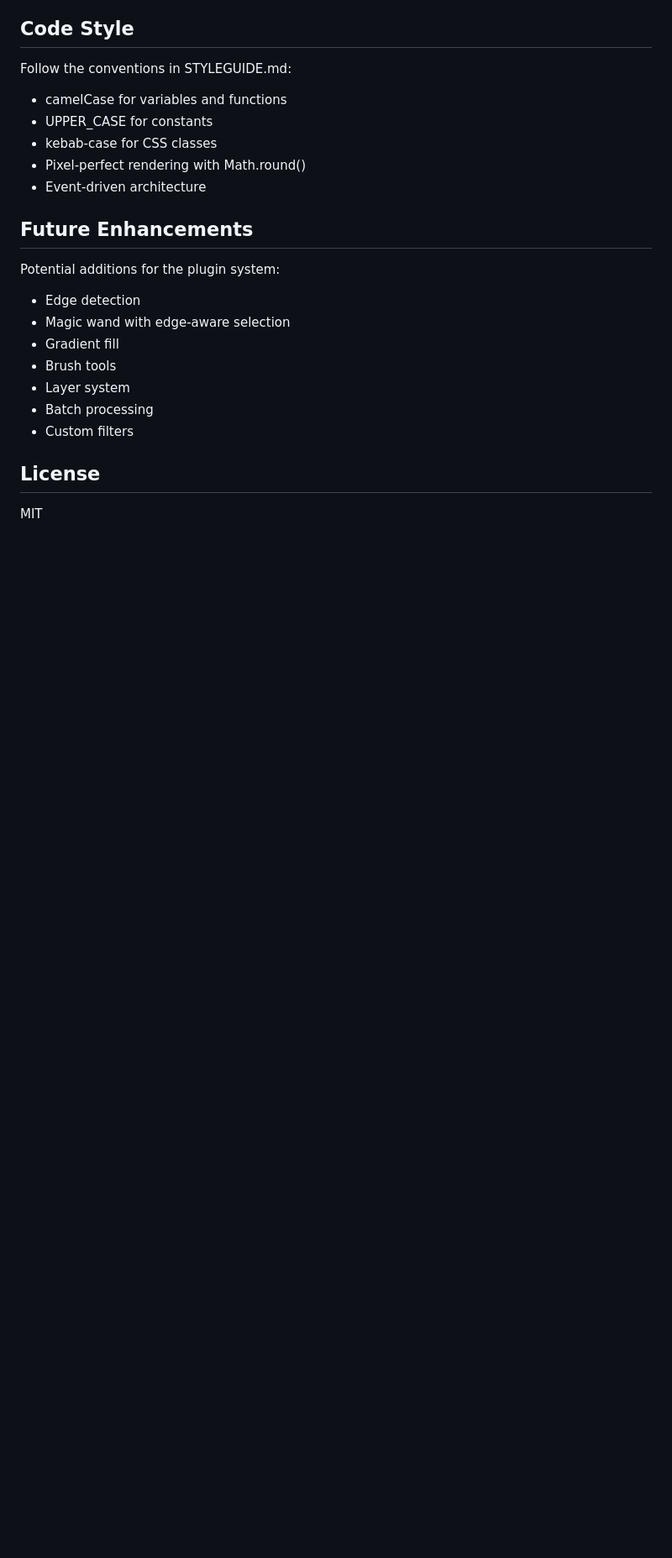
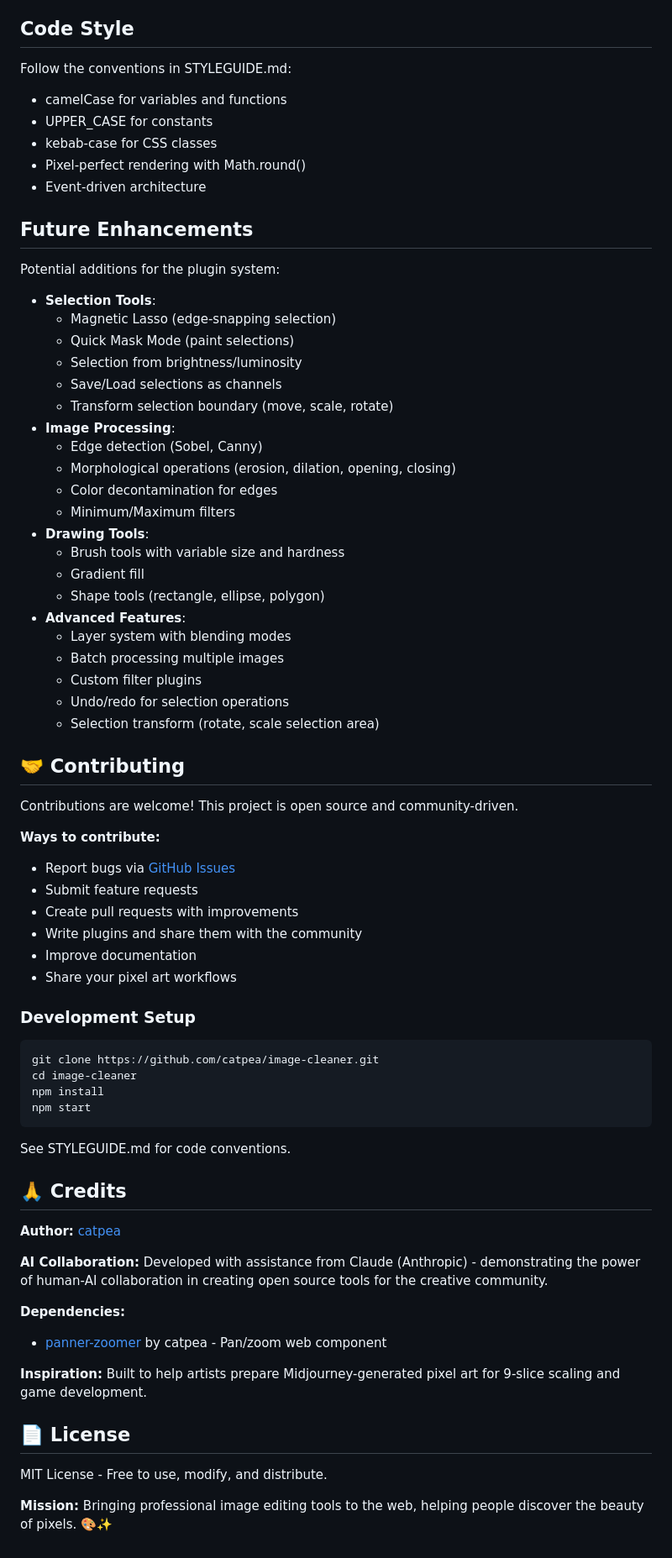
Before and after one commit to catpea/image-cleaner, a Markdown page: README.md, the part around one of its changes. Shown at 84% size. GitHub-like rendering; blank space fills up the shorter version.

````diff
--- a/README.md
+++ b/README.md
@@ -169,14 +268,63 @@ Follow the conventions in STYLEGUIDE.md:
 ## Future Enhancements
 
 Potential additions for the plugin system:
-- Edge detection
-- Magic wand with edge-aware selection
-- Gradient fill
-- Brush tools
-- Layer system
-- Batch processing
-- Custom filters
+- **Selection Tools**:
+  - Magnetic Lasso (edge-snapping selection)
+  - Quick Mask Mode (paint selections)
+  - Selection from brightness/luminosity
+  - Save/Load selections as channels
+  - Transform selection boundary (move, scale, rotate)
+- **Image Processing**:
+  - Edge detection (Sobel, Canny)
+  - Morphological operations (erosion, dilation, opening, closing)
+  - Color decontamination for edges
+  - Minimum/Maximum filters
+- **Drawing Tools**:
+  - Brush tools with variable size and hardness
+  - Gradient fill
+  - Shape tools (rectangle, ellipse, polygon)
+- **Advanced Features**:
+  - Layer system with blending modes
+  - Batch processing multiple images
+  - Custom filter plugins
+  - Undo/redo for selection operations
+  - Selection transform (rotate, scale selection area)
 
-## License
+## 🤝 Contributing
 
-MIT
+Contributions are welcome! This project is open source and community-driven.
+
+**Ways to contribute:**
+- Report bugs via [GitHub Issues](https://github.com/catpea/image-cleaner/issues)
+- Submit feature requests
+- Create pull requests with improvements
+- Write plugins and share them with the community
+- Improve documentation
+- Share your pixel art workflows
+
+### Development Setup
+```bash
+git clone https://github.com/catpea/image-cleaner.git
+cd image-cleaner
+npm install
+npm start
+```
+
+See STYLEGUIDE.md for code conventions.
+
+## 🙏 Credits
+
+**Author:** [catpea](https://github.com/catpea)
+
+**AI Collaboration:** Developed with assistance from Claude (Anthropic) - demonstrating the power of human-AI collaboration in creating open source tools for the creative community.
+
+**Dependencies:**
+- [panner-zoomer](https://www.npmjs.com/package/panner-zoomer) by catpea - Pan/zoom web component
+
+**Inspiration:** Built to help artists prepare Midjourney-generated pixel art for 9-slice scaling and game development.
+
+## 📄 License
+
+MIT License - Free to use, modify, and distribute.
+
+**Mission:** Bringing professional image editing tools to the web, helping people discover the beauty of pixels. 🎨✨
````
Also changed, not shown: other parts of README.md (+102 -3 lines).
